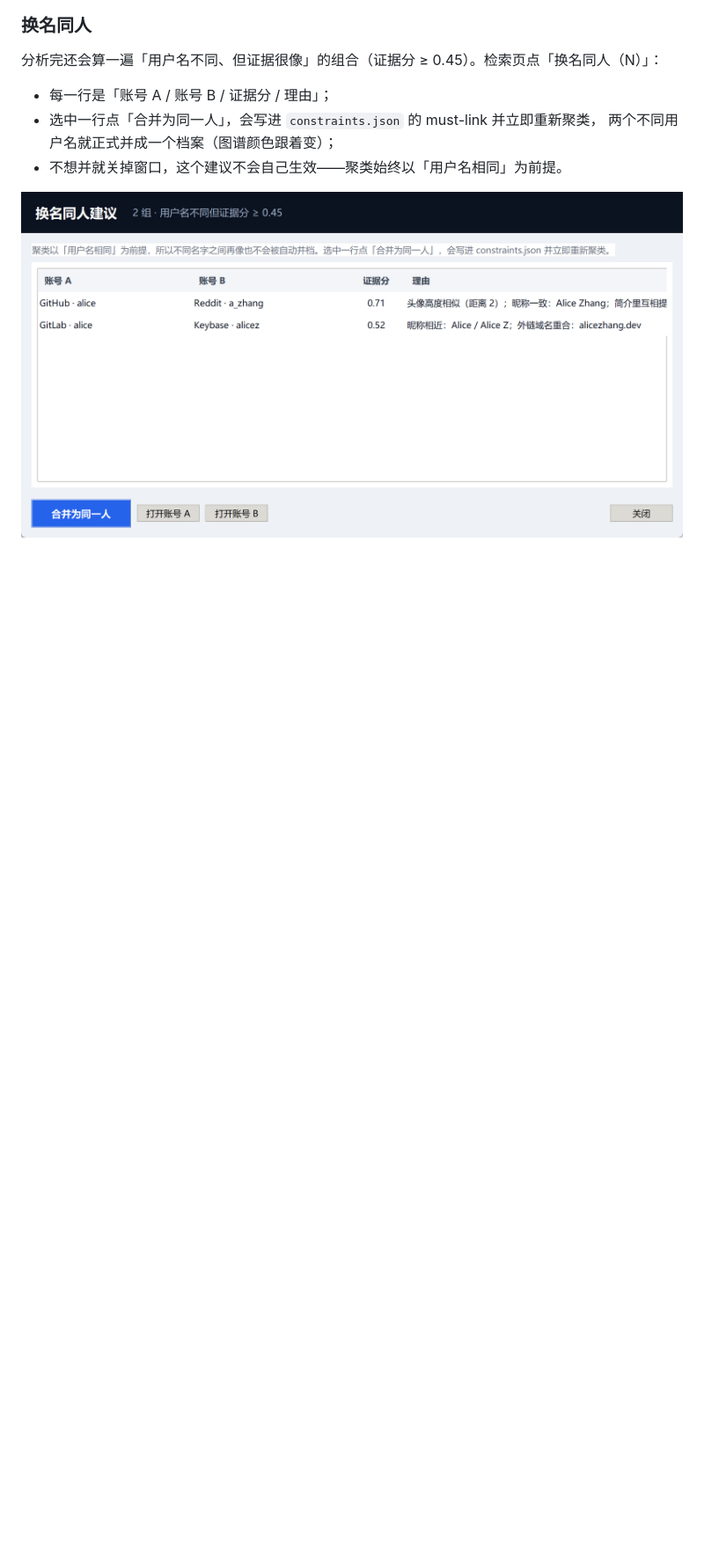
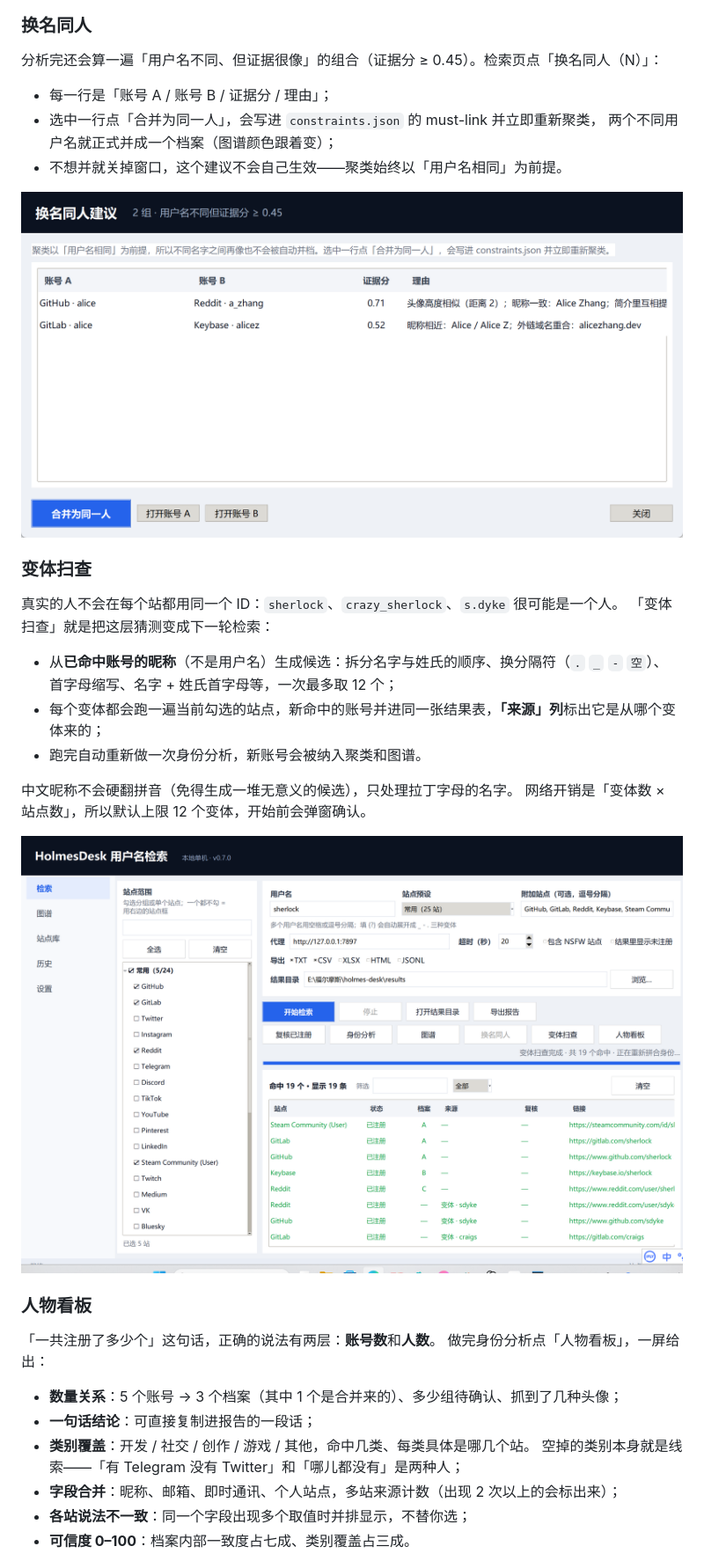
Before and after one commit to L71615/holmes-desk, a Markdown page: README.md, the part around one of its changes. Shown at 88% size. GitHub-like rendering; pictures changed too: docs/shot-variants.png (added); blank space fills up the shorter version.

Commit message:
v0.8.0: 变体扫查 + 人物看板（把账号拼成一个人）

```diff
--- a/README.md
+++ b/README.md
@@ -172,3 +174,32 @@ holmes-desk --install-shortcut
 - 不想并就关掉窗口，这个建议不会自己生效——聚类始终以「用户名相同」为前提。
 
 ![换名同人](docs/shot-alias.png)
+
+### 变体扫查
+
+真实的人不会在每个站都用同一个 ID：`sherlock`、`crazy_sherlock`、`s.dyke` 很可能是一个人。
+「变体扫查」就是把这层猜测变成下一轮检索：
+
+- 从**已命中账号的昵称**（不是用户名）生成候选：拆分名字与姓氏的顺序、换分隔符（`.` `_` `-` `空`）、
+  首字母缩写、名字 + 姓氏首字母等，一次最多取 12 个；
+- 每个变体都会跑一遍当前勾选的站点，新命中的账号并进同一张结果表，**「来源」列**标出它是从哪个变体来的；
+- 跑完自动重新做一次身份分析，新账号会被纳入聚类和图谱。
+
+中文昵称不会硬翻拼音（免得生成一堆无意义的候选），只处理拉丁字母的名字。
+网络开销是「变体数 × 站点数」，所以默认上限 12 个变体，开始前会弹窗确认。
+
+![变体扫查](docs/shot-variants.png)
+
+### 人物看板
+
+「一共注册了多少个」这句话，正确的说法有两层：**账号数**和**人数**。
+做完身份分析点「人物看板」，一屏给出：
+
+- **数量关系**：5 个账号 → 3 个档案（其中 1 个是合并来的）、多少组待确认、抓到了几种头像；
+- **一句话结论**：可直接复制进报告的一段话；
+- **类别覆盖**：开发 / 社交 / 创作 / 游戏 / 其他，命中几类、每类具体是哪几个站。
+  空掉的类别本身就是线索——「有 Telegram 没有 Twitter」和「哪儿都没有」是两种人；
+- **字段合并**：昵称、邮箱、即时通讯、个人站点，多站来源计数（出现 2 次以上的会标出来）；
+- **各站说法不一致**：同一个字段出现多个取值时并排显示，不替你选；
+- **可信度 0–100**：档案内部一致度占七成、类别覆盖占三成。
+
```
Also changed, not shown: other parts of README.md (+4 -1 lines), CHANGELOG.md (+27 -0 lines), docs/shot-persona.png (added), 8 other files.
